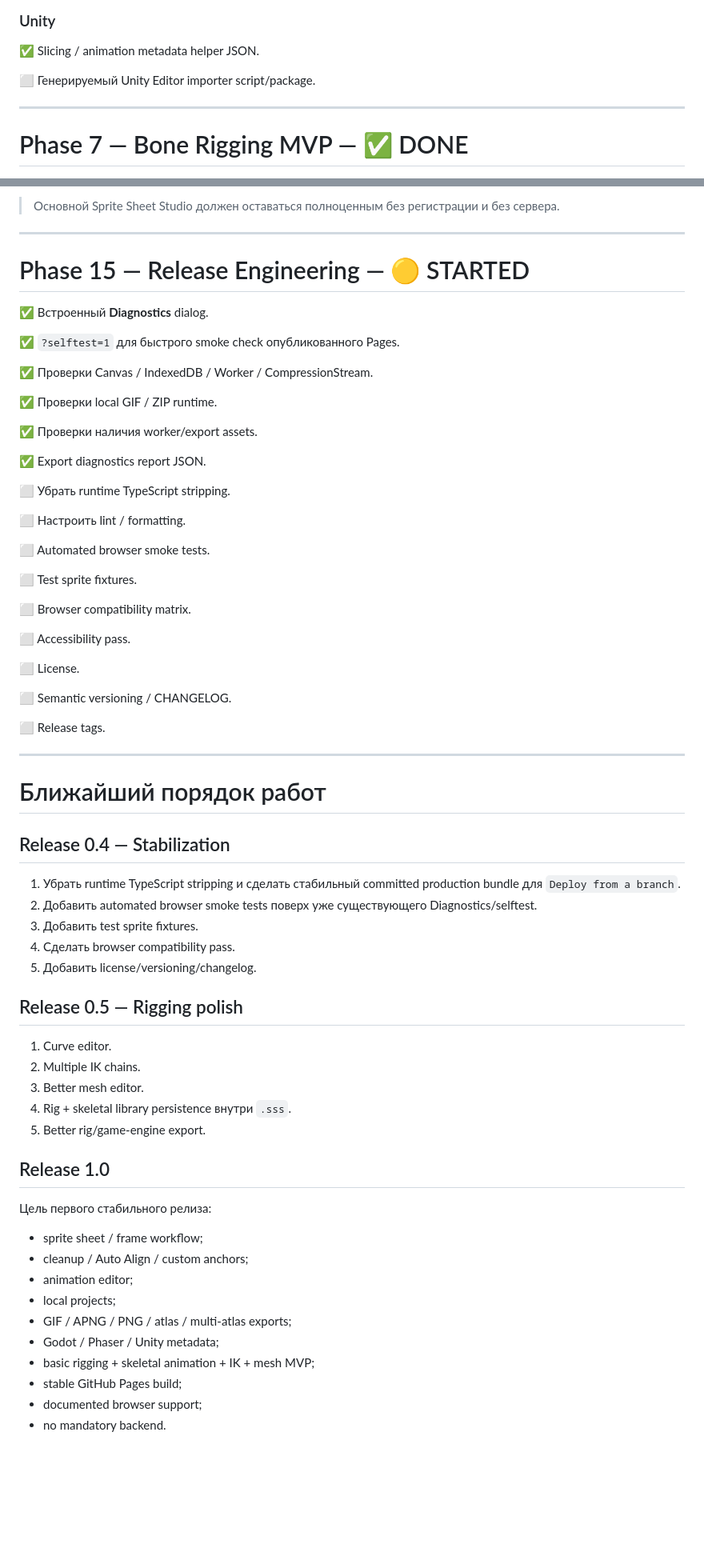
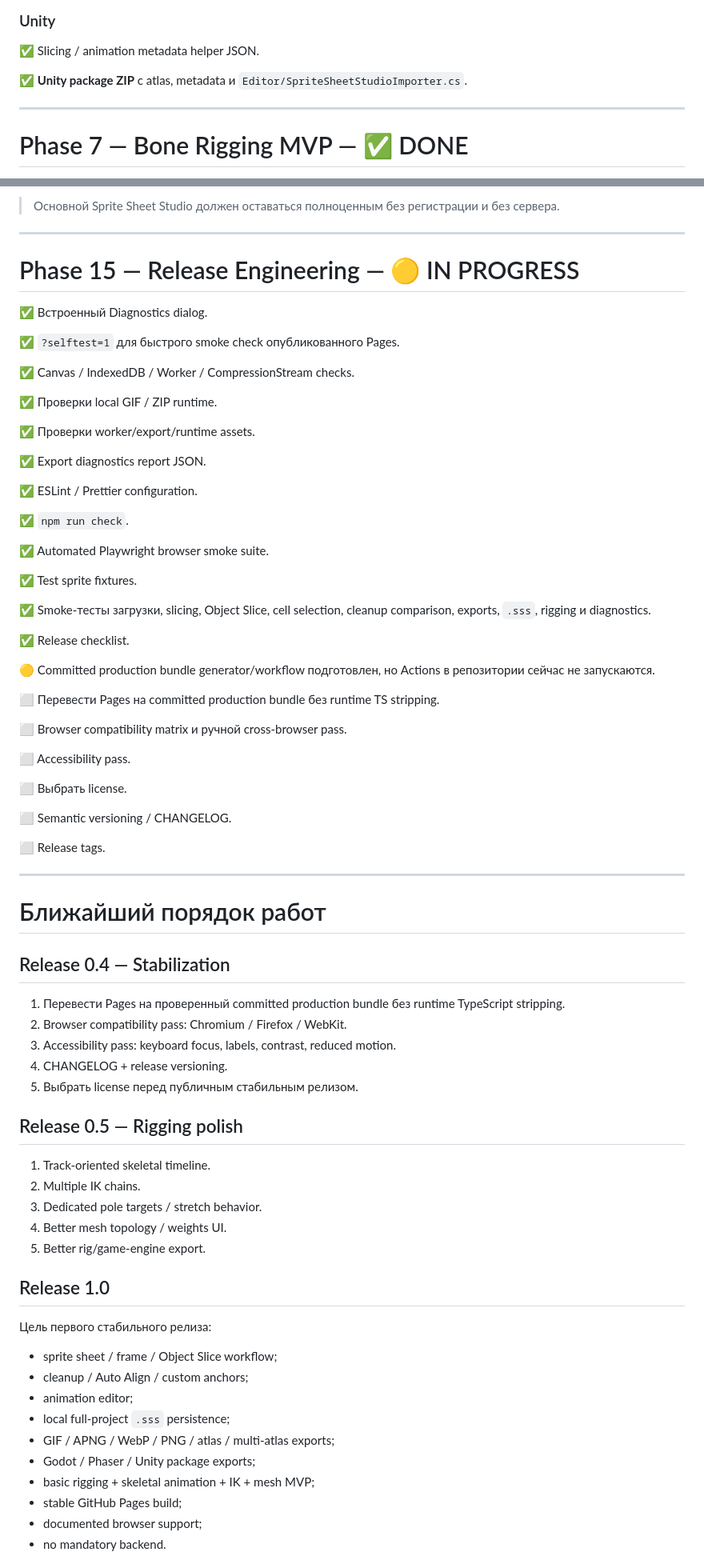
Before and after one commit to Deenfoool/sprite_sheet_studio, a Markdown page: ROADMAP.md, 2 parts joined by grey strips. Shown at 80% size. GitHub-like rendering; blank space fills up the shorter version.

Commit message:
docs: sync roadmap with current implementation

```diff
--- a/ROADMAP.md
+++ b/ROADMAP.md
@@ -208,7 +226,7 @@ Pages сейчас полностью автономен от CDN, но `page-lo
 
 ✅ Slicing / animation metadata helper JSON.
 
-⬜ Генерируемый Unity Editor importer script/package.
+✅ **Unity package ZIP** с atlas, metadata и `Editor/SpriteSheetStudioImporter.cs`.
 
 ---
 
@@ -418,33 +448,41 @@ Backend остаётся необязательным.
 
 ---
 
-# Phase 15 — Release Engineering — 🟡 STARTED
+# Phase 15 — Release Engineering — 🟡 IN PROGRESS
 
-✅ Встроенный **Diagnostics** dialog.
+✅ Встроенный Diagnostics dialog.
 
 ✅ `?selftest=1` для быстрого smoke check опубликованного Pages.
 
-✅ Проверки Canvas / IndexedDB / Worker / CompressionStream.
+✅ Canvas / IndexedDB / Worker / CompressionStream checks.
 
 ✅ Проверки local GIF / ZIP runtime.
 
-✅ Проверки наличия worker/export assets.
+✅ Проверки worker/export/runtime assets.
 
 ✅ Export diagnostics report JSON.
 
-⬜ Убрать runtime TypeScript stripping.
+✅ ESLint / Prettier configuration.
 
-⬜ Настроить lint / formatting.
+✅ `npm run check`.
 
-⬜ Automated browser smoke tests.
+✅ Automated Playwright browser smoke suite.
 
-⬜ Test sprite fixtures.
+✅ Test sprite fixtures.
 
-⬜ Browser compatibility matrix.
+✅ Smoke-тесты загрузки, slicing, Object Slice, cell selection, cleanup comparison, exports, `.sss`, rigging и diagnostics.
+
+✅ Release checklist.
+
+🟡 Committed production bundle generator/workflow подготовлен, но Actions в репозитории сейчас не запускаются.
+
+⬜ Перевести Pages на committed production bundle без runtime TS stripping.
+
+⬜ Browser compatibility matrix и ручной cross-browser pass.
 
 ⬜ Accessibility pass.
 
-⬜ License.
+⬜ Выбрать license.
 
 ⬜ Semantic versioning / CHANGELOG.
 
@@ -456,30 +494,30 @@ Backend остаётся необязательным.
 
 ## Release 0.4 — Stabilization
 
-1. Убрать runtime TypeScript stripping и сделать стабильный committed production bundle для `Deploy from a branch`.
-2. Добавить automated browser smoke tests поверх уже существующего Diagnostics/selftest.
-3. Добавить test sprite fixtures.
-4. Сделать browser compatibility pass.
-5. Добавить license/versioning/changelog.
+1. Перевести Pages на проверенный committed production bundle без runtime TypeScript stripping.
+2. Browser compatibility pass: Chromium / Firefox / WebKit.
+3. Accessibility pass: keyboard focus, labels, contrast, reduced motion.
+4. CHANGELOG + release versioning.
+5. Выбрать license перед публичным стабильным релизом.
 
 ## Release 0.5 — Rigging polish
 
-1. Curve editor.
+1. Track-oriented skeletal timeline.
 2. Multiple IK chains.
-3. Better mesh editor.
-4. Rig + skeletal library persistence внутри `.sss`.
+3. Dedicated pole targets / stretch behavior.
+4. Better mesh topology / weights UI.
 5. Better rig/game-engine export.
 
 ## Release 1.0
 
 Цель первого стабильного релиза:
 
-- sprite sheet / frame workflow;
+- sprite sheet / frame / Object Slice workflow;
 - cleanup / Auto Align / custom anchors;
 - animation editor;
-- local projects;
-- GIF / APNG / PNG / atlas / multi-atlas exports;
-- Godot / Phaser / Unity metadata;
+- local full-project `.sss` persistence;
+- GIF / APNG / WebP / PNG / atlas / multi-atlas exports;
+- Godot / Phaser / Unity package exports;
 - basic rigging + skeletal animation + IK + mesh MVP;
 - stable GitHub Pages build;
 - documented browser support;
```
Also changed, not shown: other parts of ROADMAP.md (+66 -36 lines).
